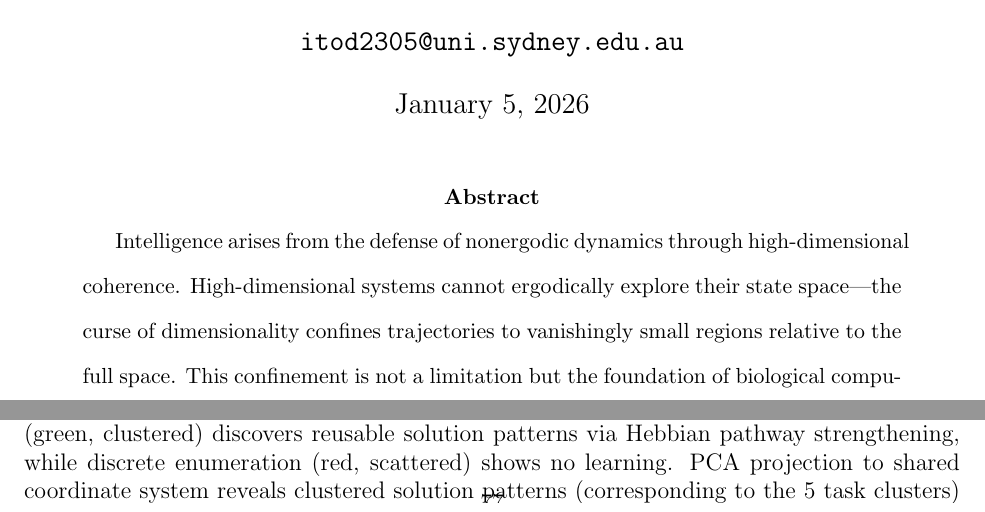
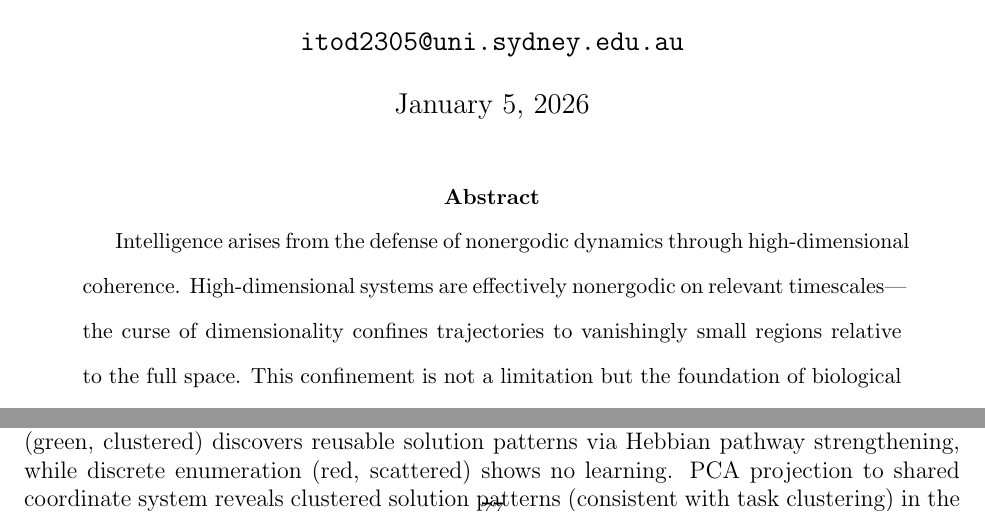
Before and after one commit to todd866/intelligence-biosystems, a LaTeX paper (intelligence.tex): two parts of pages 1 and 77 of 78, joined at a grey line, cut so that both start at the same text. Compiled offline with pdfLaTeX.

Commit message:
Final 3 micro-edits: remove reviewer-trigger absolutes
Abstract:
- "cannot ergodically explore" → "are effectively nonergodic on relevant timescales"
- "irreversible costs" → "irreversible commitments"
- "exceeds Dcrit" → "exceeds the behavioral Dcrit"

§2.4:
- "would destroy the coherence" → "can disrupt the coherence"

Figure 1D caption:
- "corresponding to the 5 task clusters" → "consistent with task clustering"

🤖 Generated with [Claude Code](https://claude.com/claude-code)

Co-Authored-By: Claude Opus 4.5 <noreply@anthropic.com>

```diff
--- a/intelligence.tex
+++ b/intelligence.tex
@@ -29,7 +29,7 @@ Sydney, NSW, Australia\\
 \maketitle
 
 \begin{abstract}
-Intelligence arises from the defense of nonergodic dynamics through high-dimensional coherence. High-dimensional systems cannot ergodically explore their state space---the curse of dimensionality confines trajectories to vanishingly small regions relative to the full space. This confinement is not a limitation but the foundation of biological computation: a system's position in phase space IS its memory, its constraints, its structured dynamics. Within these nonergodic regions, high entropy flow enables rich internal exploration; at the boundary, sparse outputs minimize free energy expenditure while defending the conditions for continued nonergodic existence. We formalize this through an Observable Dimensionality Bound: external observers cannot track systems whose effective dimensionality exceeds a critical threshold set by channel capacity and temporal resolution. This bound functions as protection---the opacity of high-dimensional dynamics shields internal structure from external disruption. Living systems exploit this by embodying the dynamics: the substrate is the high-dimensional field, information lives in geometric configuration, and irreversible costs concentrate at sparse behavioral commitment events. The framework illuminates a thermodynamic pressure contributing to the efficiency gap between biological and artificial intelligence (brains concentrate stable-record writing at behavioral boundaries rather than at every internal micro-update), provides a substrate-independent characterization of intelligence (capacity to maintain and defend coherent high-dimensional dynamics), and connects to the emergence of reusable codes through adaptive dynamics. Human cortex operates far beyond the observable threshold; MEG-accessible estimates suggest effective dimensionality exceeds $D_{\text{crit}}$ by $\gtrsim 10^2$.
+Intelligence arises from the defense of nonergodic dynamics through high-dimensional coherence. High-dimensional systems are effectively nonergodic on relevant timescales---the curse of dimensionality confines trajectories to vanishingly small regions relative to the full space. This confinement is not a limitation but the foundation of biological computation: a system's position in phase space IS its memory, its constraints, its structured dynamics. Within these nonergodic regions, high entropy flow enables rich internal exploration; at the boundary, sparse outputs minimize free energy expenditure while defending the conditions for continued nonergodic existence. We formalize this through an Observable Dimensionality Bound: external observers cannot track systems whose effective dimensionality exceeds a critical threshold set by channel capacity and temporal resolution. This bound functions as protection---the opacity of high-dimensional dynamics shields internal structure from external disruption. Living systems exploit this by embodying the dynamics: the substrate is the high-dimensional field, information lives in geometric configuration, and irreversible commitments concentrate at sparse behavioral output events. The framework illuminates a thermodynamic pressure contributing to the efficiency gap between biological and artificial intelligence (brains concentrate stable-record writing at behavioral boundaries rather than at every internal micro-update), provides a substrate-independent characterization of intelligence (capacity to maintain and defend coherent high-dimensional dynamics), and connects to the emergence of reusable codes through adaptive dynamics. Human cortex operates far beyond the observable threshold; MEG-accessible estimates suggest effective dimensionality exceeds the behavioral $D_{\text{crit}}$ by $\gtrsim 10^2$.
 \end{abstract}
 
 \noindent\textbf{Keywords:} Intelligence, Nonergodic Dynamics, Observable Dimensionality Bound, High-Dimensional Coherence, Informational Inertia, Thermodynamics, Constraint Geometry, Phase Space, Autonomy
@@ -691,7 +691,7 @@ This shows that collision-free dynamics coupled with adaptive weights spontaneou
 \begin{figure}[!htb]
 \centering
 \includegraphics[width=0.95\textwidth]{figures/intelligence_figure1.png}
-\caption{\textbf{Collision-Free Computation Through High-Dimensional Dynamics.} \textbf{(A)} 20D discrete VAS with independent transitions (projection to first 2 dimensions shown, best case for discrete): greedy search successfully converges in 100 collision events (green success marker at target). Each collision pays Landauer cost $k_B T \ln 2$, collision cost = 100 $k_B T \ln 2$. Orange markers show subset of collision events. Note: this quantifies collision cost only; both discrete and continuous substrates pay maintenance costs (clock power, memory refresh, ion pumps, synaptic homeostasis). \textbf{(B)} Same 20D problem solved via continuous gradient descent: converges successfully in 36 steps with \textit{zero} collision events (collision cost paid only at final measurement = 1 $k_B T \ln 2$). The key distinction is \textit{collision count}, not solvability—even when discrete easily succeeds (independent transitions, no coupling), it accumulates O($n$) irreversible transitions; continuous pays only once. \textbf{(C)} Dimensional scaling with independent transitions (best case for discrete): collision count scales as O($n$). Panel shows fixed target displacement of 5 units/dimension, giving slope $\approx 5$ (at $n=10$: 50 collisions; at $n=500$: 2500 collisions). Table~\ref{tab:vas_scaling} uses randomized start/target ranges with expected displacement $\approx$4, giving slope $\approx 3.95$. The key result---linear scaling with dimension---is robust to parameter choice. Continuous requires only the single final readout ($\equiv 1$) at all dimensions including biologically realistic scales ($n=30$--$100$). Both approaches always converge. \textbf{(D)} Code formation in 50-dimensional pathway space: adaptive system (green, clustered) discovers reusable solution patterns via Hebbian pathway strengthening, while discrete enumeration (red, scattered) shows no learning. PCA projection to shared coordinate system reveals clustered solution patterns (corresponding to the 5 task clusters) in the adaptive system, while discrete enumeration scatters uniformly.}
+\caption{\textbf{Collision-Free Computation Through High-Dimensional Dynamics.} \textbf{(A)} 20D discrete VAS with independent transitions (projection to first 2 dimensions shown, best case for discrete): greedy search successfully converges in 100 collision events (green success marker at target). Each collision pays Landauer cost $k_B T \ln 2$, collision cost = 100 $k_B T \ln 2$. Orange markers show subset of collision events. Note: this quantifies collision cost only; both discrete and continuous substrates pay maintenance costs (clock power, memory refresh, ion pumps, synaptic homeostasis). \textbf{(B)} Same 20D problem solved via continuous gradient descent: converges successfully in 36 steps with \textit{zero} collision events (collision cost paid only at final measurement = 1 $k_B T \ln 2$). The key distinction is \textit{collision count}, not solvability—even when discrete easily succeeds (independent transitions, no coupling), it accumulates O($n$) irreversible transitions; continuous pays only once. \textbf{(C)} Dimensional scaling with independent transitions (best case for discrete): collision count scales as O($n$). Panel shows fixed target displacement of 5 units/dimension, giving slope $\approx 5$ (at $n=10$: 50 collisions; at $n=500$: 2500 collisions). Table~\ref{tab:vas_scaling} uses randomized start/target ranges with expected displacement $\approx$4, giving slope $\approx 3.95$. The key result---linear scaling with dimension---is robust to parameter choice. Continuous requires only the single final readout ($\equiv 1$) at all dimensions including biologically realistic scales ($n=30$--$100$). Both approaches always converge. \textbf{(D)} Code formation in 50-dimensional pathway space: adaptive system (green, clustered) discovers reusable solution patterns via Hebbian pathway strengthening, while discrete enumeration (red, scattered) shows no learning. PCA projection to shared coordinate system reveals clustered solution patterns (consistent with task clustering) in the adaptive system, while discrete enumeration scatters uniformly.}
 \label{fig:collision_free}
 \end{figure}
 
```
Also changed, not shown: intelligence.pdf, intelligence.tex (2 more changed lines).
